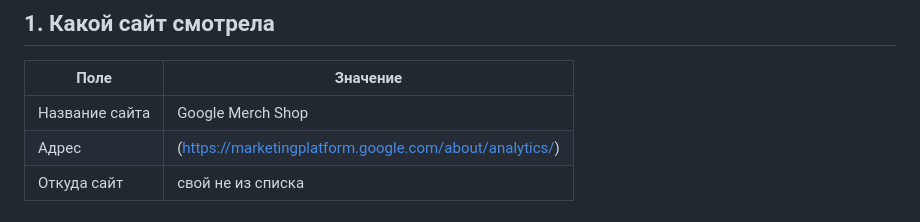
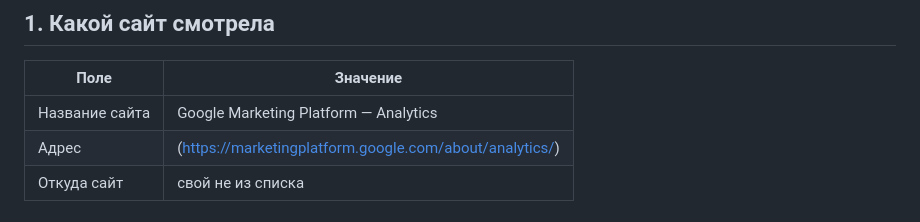
Before and after one commit to Aristorii/Suetnova-Arina-Information-technology, a Markdown page: hw_01.1.md, the part around the change. Rendered like a GitHub page.

```diff
--- a/hw_01.1.md
+++ b/hw_01.1.md
@@ -23,7 +23,7 @@
 
 | Поле | Значение |
 |---|---|
-| Название сайта | Google Merch Shop |
+| Название сайта | Google Marketing Platform — Analytics |
 | Адрес | (https://marketingplatform.google.com/about/analytics/) |
 | Откуда сайт | свой не из списка |
 
```
